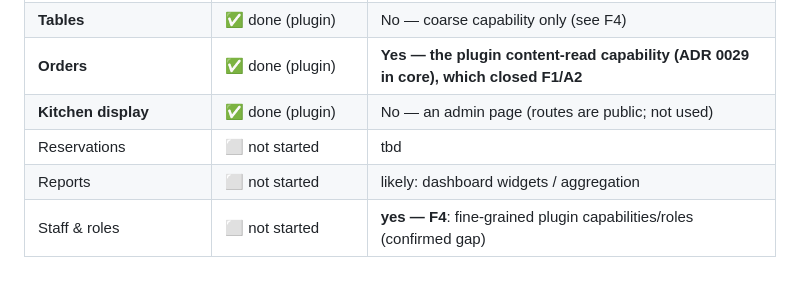
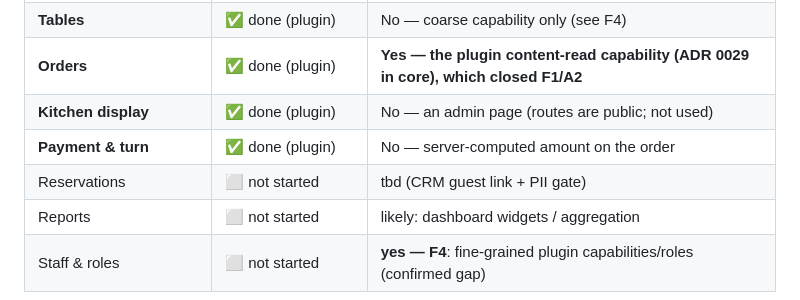
Before and after one commit to DanMat/Restaurant-Management-System, a Markdown page: docs/PLATFORM-VALIDATION.md, the part around the change. Rendered like a GitHub page.

```diff
--- a/docs/PLATFORM-VALIDATION.md
+++ b/docs/PLATFORM-VALIDATION.md
@@ -27,7 +27,8 @@ logic landing in Nimbus core.**
 | **Tables** | ✅ done (plugin) | No — coarse capability only (see F4) |
 | **Orders** | ✅ done (plugin) | **Yes — the plugin content-read capability (ADR 0029 in core), which closed F1/A2** |
 | **Kitchen display** | ✅ done (plugin) | No — an admin page (routes are public; not used) |
-| Reservations | ⬜ not started | tbd |
+| **Payment & turn** | ✅ done (plugin) | No — server-computed amount on the order |
+| Reservations | ⬜ not started | tbd (CRM guest link + PII gate) |
 | Reports | ⬜ not started | likely: dashboard widgets / aggregation |
 | Staff & roles | ⬜ not started | **yes — F4**: fine-grained plugin capabilities/roles (confirmed gap) |
 
```
Also changed, not shown: README-NIMBUS.md (+3 -1 lines).
